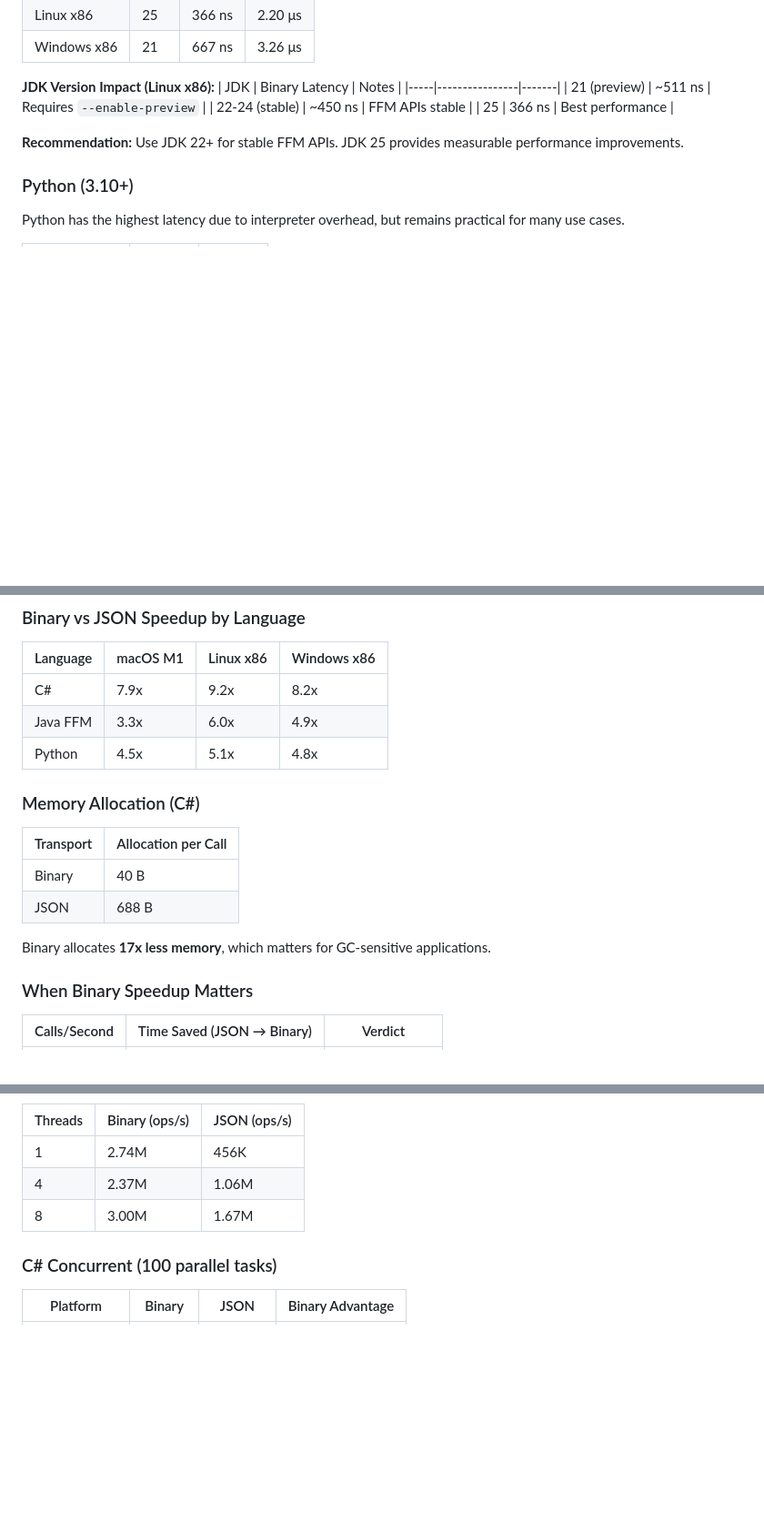
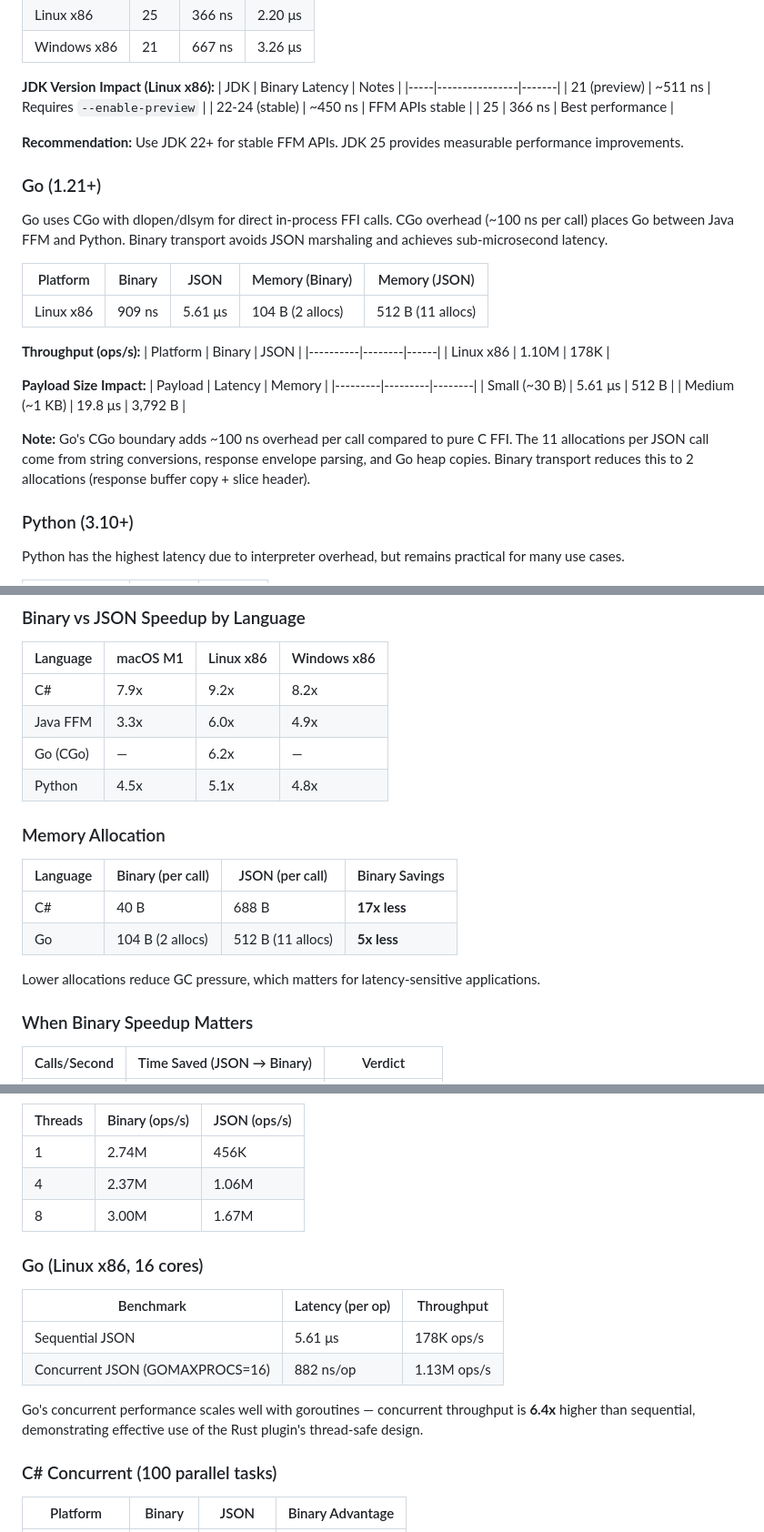
Before and after one commit to jrobhoward/rustbridge, a Markdown page: docs/BENCHMARK_RESULTS.md, 3 parts joined by grey strips. Shown at 91% size. GitHub-like rendering; blank space fills up the shorter version.

Commit message:
Update BENCHMARK_RESULTS.md with golang results

```diff
--- a/docs/BENCHMARK_RESULTS.md
+++ b/docs/BENCHMARK_RESULTS.md
@@ -162,6 +169,27 @@ Java FFM provides excellent performance without JNI complexity. JDK version sign
 
 **Recommendation:** Use JDK 22+ for stable FFM APIs. JDK 25 provides measurable performance improvements.
 
+### Go (1.21+)
+
+Go uses CGo with dlopen/dlsym for direct in-process FFI calls. CGo overhead (~100 ns per call) places Go between Java FFM and Python. Binary transport avoids JSON marshaling and achieves sub-microsecond latency.
+
+| Platform | Binary | JSON | Memory (Binary) | Memory (JSON) |
+|----------|--------|------|-----------------|----------------|
+| Linux x86 | 909 ns | 5.61 μs | 104 B (2 allocs) | 512 B (11 allocs) |
+
+**Throughput (ops/s):**
+| Platform | Binary | JSON |
+|----------|--------|------|
+| Linux x86 | 1.10M | 178K |
+
+**Payload Size Impact:**
+| Payload | Latency | Memory |
+|---------|---------|--------|
+| Small (~30 B) | 5.61 μs | 512 B |
+| Medium (~1 KB) | 19.8 μs | 3,792 B |
+
+**Note:** Go's CGo boundary adds ~100 ns overhead per call compared to pure C FFI. The 11 allocations per JSON call come from string conversions, response envelope parsing, and Go heap copies. Binary transport reduces this to 2 allocations (response buffer copy + slice header).
+
 ### Python (3.10+)
 
 Python has the highest latency due to interpreter overhead, but remains practical for many use cases.
@@ -191,16 +219,17 @@ Python has the highest latency due to interpreter overhead, but remains practica
 |----------|----------|-----------|-------------|
 | C# | 7.9x | 9.2x | 8.2x |
 | Java FFM | 3.3x | 6.0x | 4.9x |
+| Go (CGo) | — | 6.2x | — |
 | Python | 4.5x | 5.1x | 4.8x |
 
-### Memory Allocation (C#)
+### Memory Allocation
 
-| Transport | Allocation per Call |
-|-----------|---------------------|
-| Binary | 40 B |
-| JSON | 688 B |
+| Language | Binary (per call) | JSON (per call) | Binary Savings |
+|----------|-------------------|-----------------|----------------|
+| C# | 40 B | 688 B | **17x less** |
+| Go | 104 B (2 allocs) | 512 B (11 allocs) | **5x less** |
 
-Binary allocates **17x less memory**, which matters for GC-sensitive applications.
+Lower allocations reduce GC pressure, which matters for latency-sensitive applications.
 
 ### When Binary Speedup Matters
 
@@ -224,6 +253,15 @@ Binary allocates **17x less memory**, which matters for GC-sensitive application
 | 4 | 2.37M | 1.06M |
 | 8 | 3.00M | 1.67M |
 
+### Go (Linux x86, 16 cores)
+
+| Benchmark | Latency (per op) | Throughput |
+|-----------|------------------|------------|
+| Sequential JSON | 5.61 μs | 178K ops/s |
+| Concurrent JSON (GOMAXPROCS=16) | 882 ns/op | 1.13M ops/s |
+
+Go's concurrent performance scales well with goroutines — concurrent throughput is **6.4x** higher than sequential, demonstrating effective use of the Rust plugin's thread-safe design.
+
 ### C# Concurrent (100 parallel tasks)
 
 | Platform | Binary | JSON | Binary Advantage |
```
Also changed, not shown: other parts of docs/BENCHMARK_RESULTS.md (+18 -3 lines).
